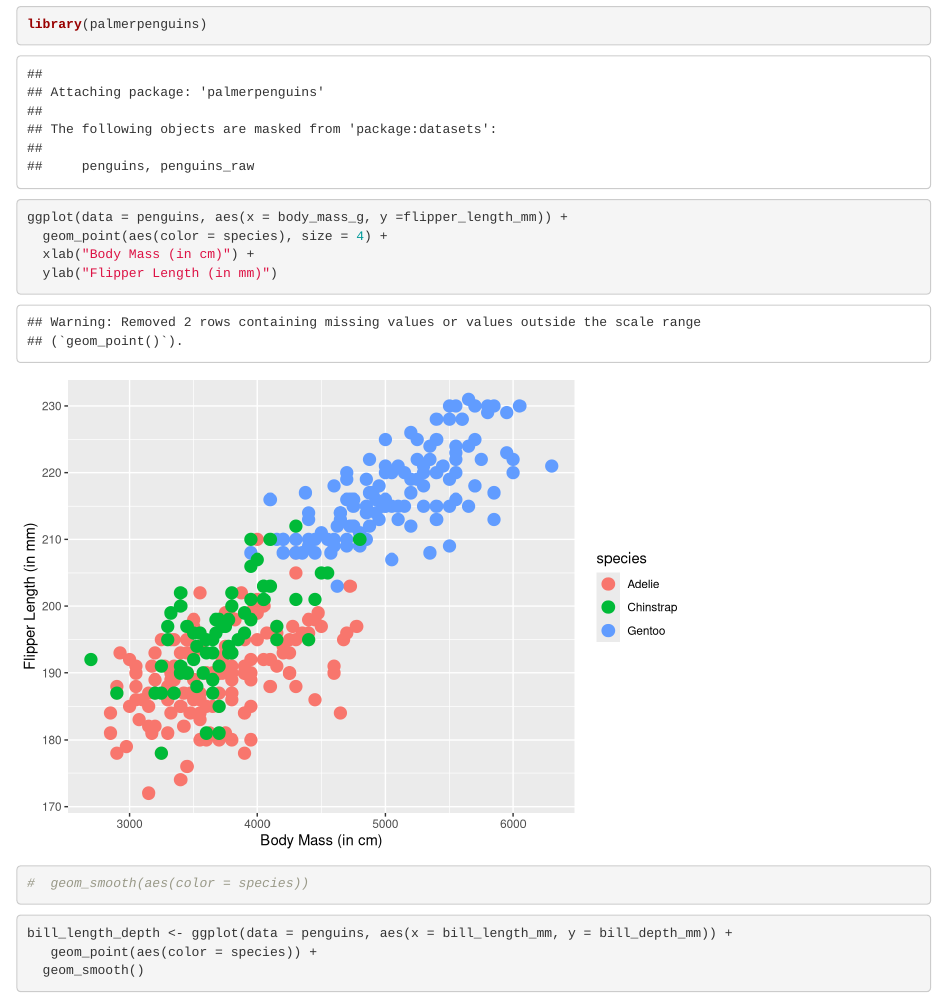
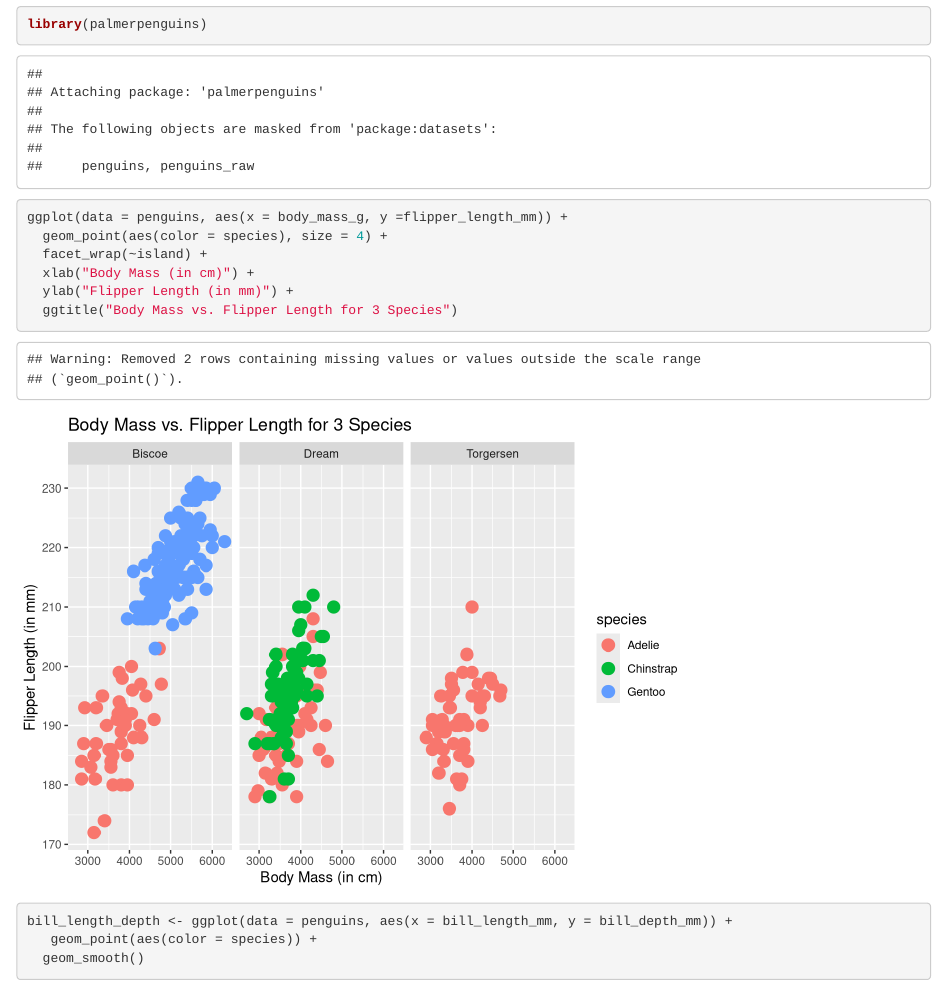
Before and after one commit to wsedgwick/eds212_day2_part1, an R Markdown document (Penguins Graphs.Rmd): the page in a window 1100 px wide, from 420 px down. Rendered offline with R 4.5, knitr and Pandoc, with nearby package versions.

Commit message:
Customized Penguins Plot

````diff
--- a/Penguins Graphs.Rmd
+++ b/Penguins Graphs.Rmd
@@ -18,9 +18,10 @@ library(palmerpenguins)
 
 ggplot(data = penguins, aes(x = body_mass_g, y =flipper_length_mm)) +
   geom_point(aes(color = species), size = 4) +
+  facet_wrap(~island) +
   xlab("Body Mass (in cm)") +
-  ylab("Flipper Length (in mm)")
-#  geom_smooth(aes(color = species))
+  ylab("Flipper Length (in mm)") +
+  ggtitle("Body Mass vs. Flipper Length for 3 Species")
 
 
 ```
````
Also changed, not shown: Penguins-Graphs.html.
